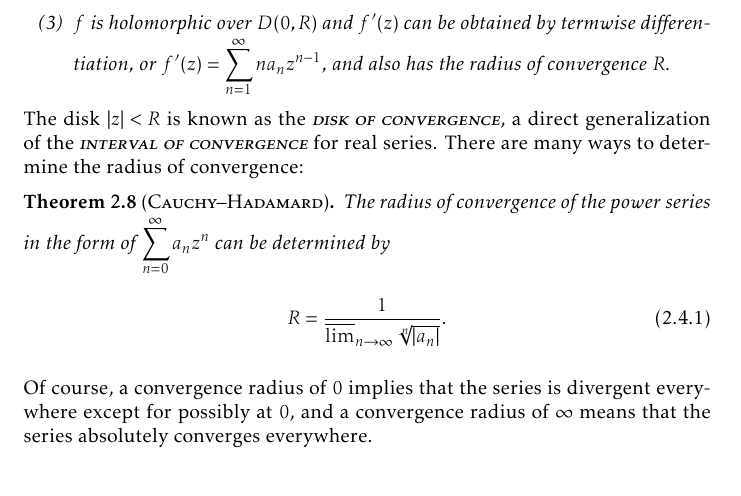
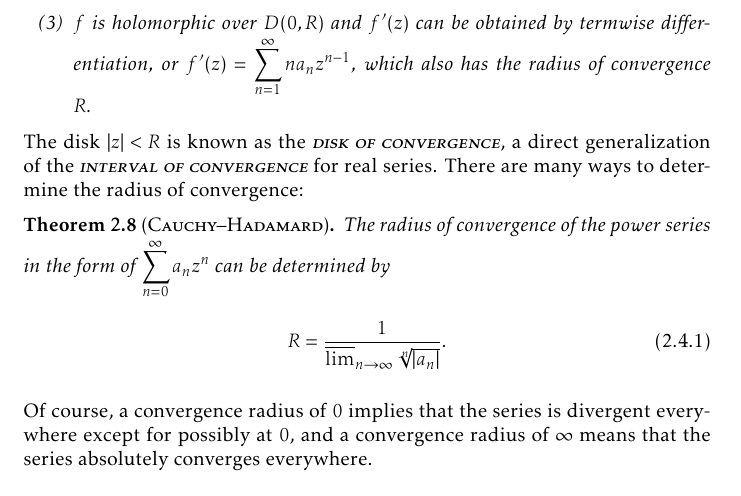
Before and after one commit to slipperking/complex-analysis-latex, a LaTeX document (main.tex): part of page 27 of 187, cut so that both start at the same text. Compiled offline with pdfLaTeX.

Commit message:
overleaf_to_git (Sat Sep 13 23:42:22 2025 -0700): update main.tex from r21458 to r21459

```diff
--- a/main.tex
+++ b/main.tex
@@ -654,7 +654,7 @@ Let \(D(a,r)=B^1(a,r)=\cbraces{z\in\mathbb{C}}{\abs{z-a}<r}\) denote the \textsc
     \begin{enumerate}
         \item \(f\) absolutely converges on \(D(0,R)\), and \(\forall 0\leq\rho<R\), uniformly converges on \(\overline{D(0,\rho)}\).\label{itm:abelradius_absoluteanduniformconvergence}
         \item \(f(z)\) diverges when \(\abs{z}>R\).\label{itm:abelradius_divergence}
-        \item \(f\) is holomorphic over \(D(0,R)\) and \(f'(z)\) can be obtained by termwise differentiation, or \(f'(z)=\sum_{n=1}^\infty na_n z^{n-1}\), and also has the radius of convergence \(R\).\label{itm:abelradius_differentiation}
+        \item \(f\) is holomorphic over \(D(0,R)\) and \(f'(z)\) can be obtained by termwise differentiation, or \(f'(z)=\sum_{n=1}^\infty na_n z^{n-1}\), which also has the radius of convergence \(R\).\label{itm:abelradius_differentiation}
     \end{enumerate}
 \end{theorem}
 The disk \(\abs{z}<R\) is known as the \textscsl{disk of convergence}, a direct generalization of the \textscsl{interval of convergence} for real series. There are many ways to determine the radius of convergence:
```
